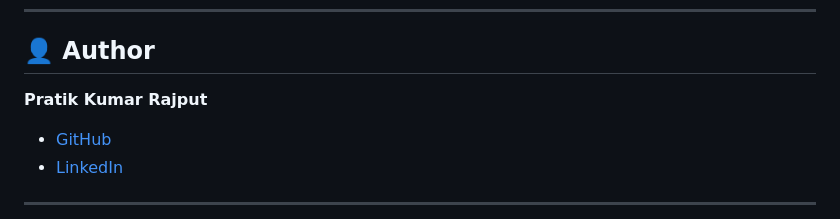
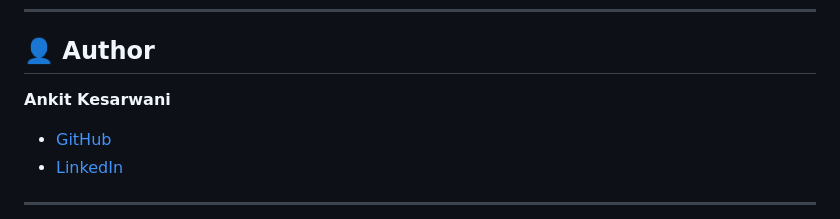
Before and after one commit to Pratik9008/Wind-Turbine-Fault-Detection, a Markdown page: README.md, the part around the change. GitHub-like rendering.

```diff
--- a/README.md
+++ b/README.md
@@ -80,7 +80,7 @@ Unsupervised clustering finds data patterns that don't fit normal behavior, catc
 ---
 
 ## 👤 Author
-**Pratik Kumar Rajput**
+**Ankit Kesarwani**
 - [GitHub](https://github.com/Pratik9008)
 - [LinkedIn](https://www.linkedin.com/in/pratik-kumar-rajput/)
 
```
